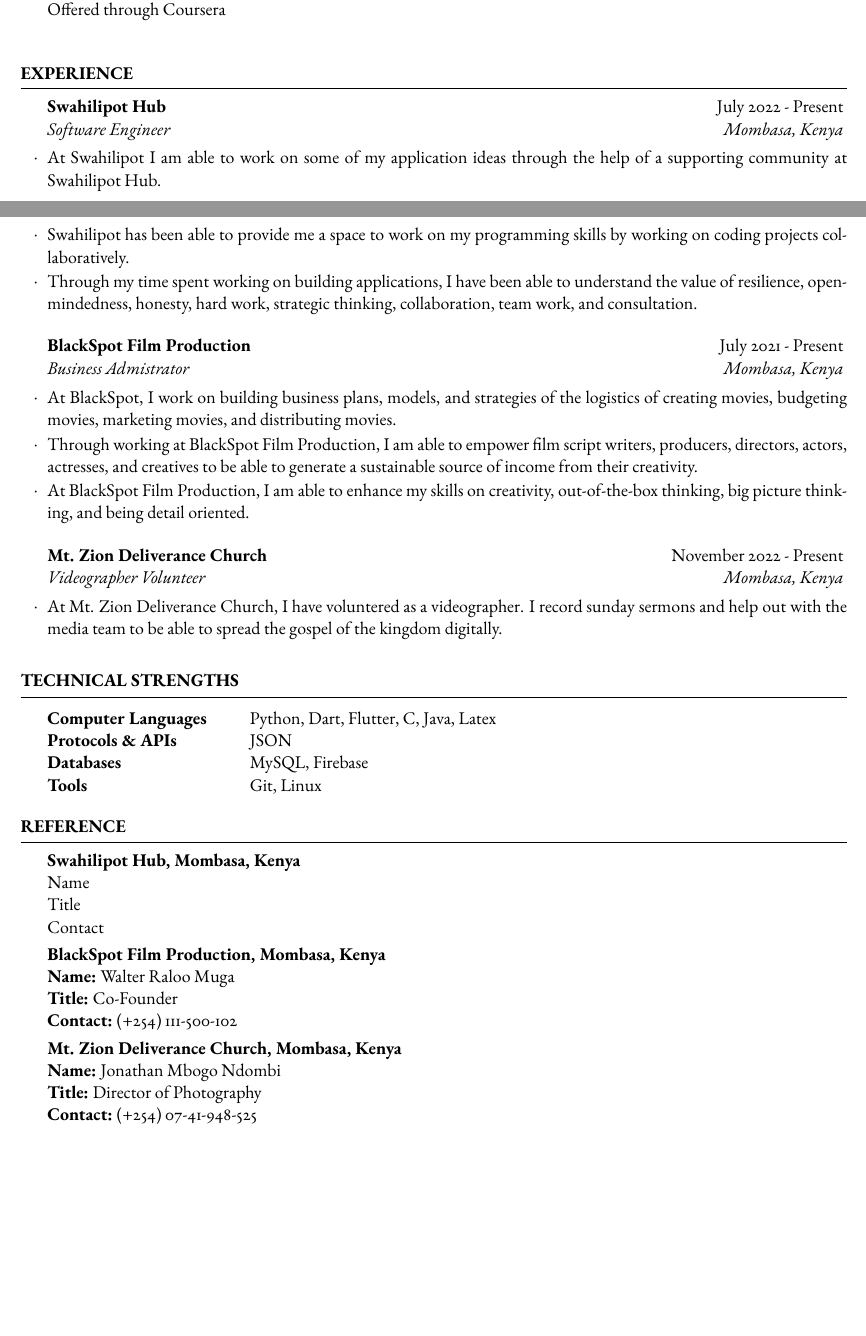
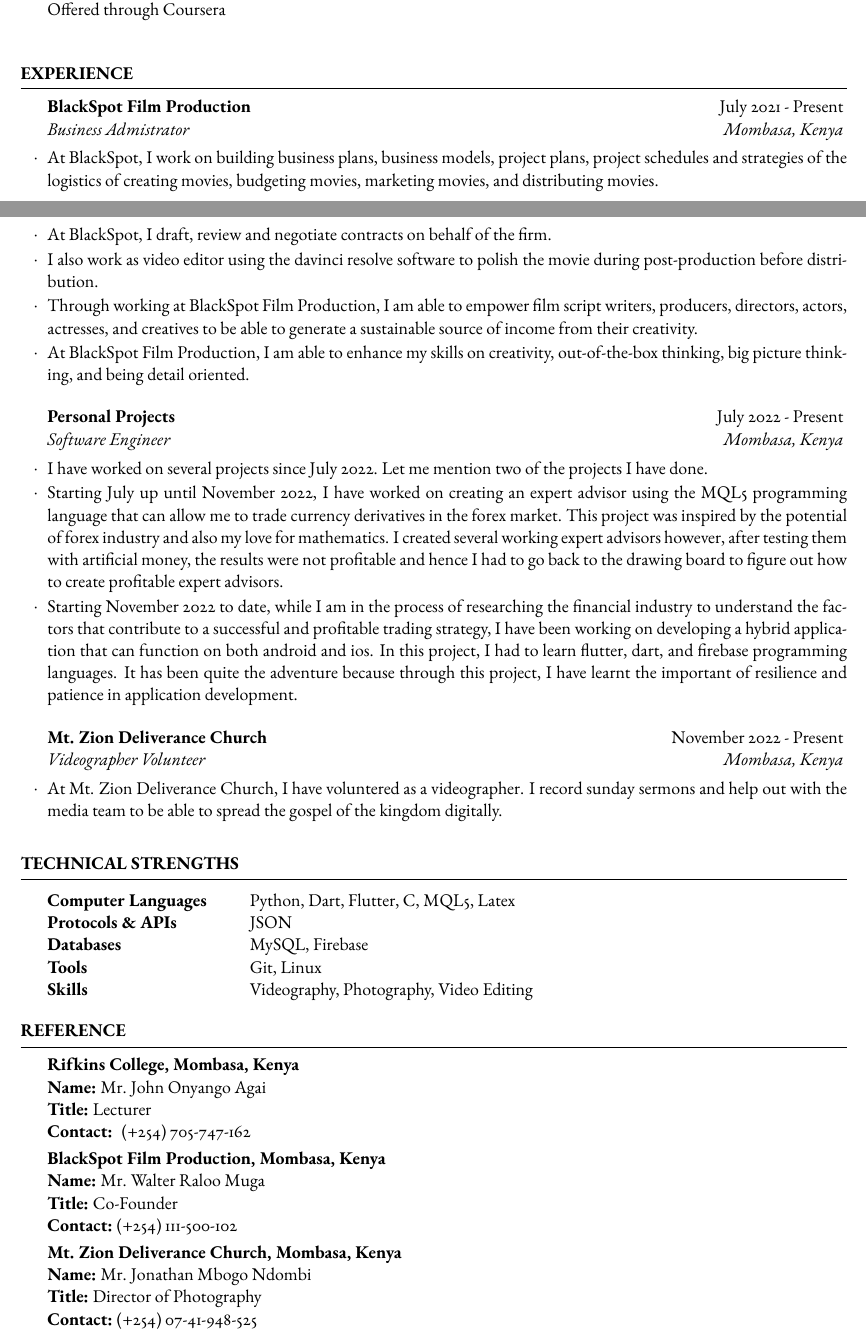
Before and after one commit to KennedyKenei/curriculumn-vitae, a LaTeX CV (Kennedy/template.tex): two parts of pages 1 and 2 of 2, joined at a grey line, cut so that both start at the same text, the shorter picture padded with empty space. Compiled offline with pdfLaTeX.

Commit message:
Finalized on my cv as of this current time

```diff
--- a/Kennedy/template.tex
+++ b/Kennedy/template.tex
@@ -99,18 +99,18 @@
 %----------------------------------------------------------------------------------------
 %	WORK EXPERIENCE SECTION
 %----------------------------------------------------------------------------------------
-
 \begin{rSection}{Experience}
-
-	\begin{rSubsection}{Swahilipot Hub}{July 2022 - Present}{Software Engineer}{Mombasa, Kenya}
-		\item At Swahilipot I am able to work on some of my application ideas through the help of a supporting community at Swahilipot Hub.
-		\item Swahilipot has been able to provide me a space to work on my programming skills by working on coding projects collaboratively.
-		\item Through my time spent working on building applications, I have been able to understand the value of resilience, open-mindedness, honesty, hard work, strategic thinking, collaboration, team work, and consultation.
-	\end{rSubsection}
 	\begin{rSubsection}{BlackSpot Film Production}{July 2021 - Present}{Business Admistrator}{Mombasa, Kenya}
-		\item At BlackSpot, I work on building business plans, models, and strategies of the logistics of creating movies, budgeting movies, marketing movies, and distributing movies.
+		\item At BlackSpot, I work on building business plans, business models, project plans, project schedules and strategies of the logistics of creating movies, budgeting movies, marketing movies, and distributing movies.
+		\item At BlackSpot, I draft, review and negotiate contracts on behalf of the firm.
+		\item I also work as video editor using the davinci resolve software to polish the movie during post-production before distribution.
 		\item Through working at BlackSpot Film Production, I am able to empower film script writers, producers, directors, actors, actresses, and creatives to be able to generate a sustainable source of income from their creativity.
 		\item At BlackSpot Film Production, I am able to enhance my skills on creativity, out-of-the-box thinking, big picture thinking, and being detail oriented.
+	\end{rSubsection}
+	\begin{rSubsection}{Personal Projects}{July 2022 - Present}{Software Engineer}{Mombasa, Kenya}
+		\item I have worked on several projects since July 2022. Let me mention two of the projects I have done.
+		\item Starting July up until November 2022, I have worked on creating an expert advisor using the MQL5 programming language that can allow me to trade currency derivatives in the forex market. This project was inspired by the potential of forex industry and also my love for mathematics. I created several working expert advisors however, after testing them with artificial money, the results were not profitable and hence I had to go back to the drawing board to figure out how to create profitable expert advisors.
+		\item Starting November 2022 to date, while I am in the process of researching the financial industry to understand the factors that contribute to a successful and profitable trading strategy, I have been working on developing a hybrid application that can function on both android and ios. In this project, I had to learn flutter, dart, and firebase programming languages. It has been quite the adventure because through this project, I have learnt the important of resilience and patience in application development.
 	\end{rSubsection}
 	\begin{rSubsection}{Mt. Zion Deliverance Church}{November 2022 - Present}{Videographer Volunteer}{Mombasa, Kenya}
 		\item At Mt. Zion Deliverance Church, I have voluntered as a videographer. I record sunday sermons and help out with the media team to be able to spread the gospel of the kingdom digitally.
@@ -123,10 +123,11 @@
 \begin{rSection}{Technical Strengths}
 
 	\begin{tabular}{@{} >{\bfseries}l @{\hspace{6ex}} l @{}}
-		Computer Languages & Python, Dart, Flutter, C, Java, Latex \\
+		Computer Languages & Python, Dart, Flutter, C, MQL5, Latex \\
 		Protocols \& APIs & JSON \\
 		Databases & MySQL, Firebase \\
-		Tools & Git, Linux
+		Tools & Git, Linux \\
+		Skills & Videography, Photography, Video Editing
 	\end{tabular}
 
 \end{rSection}
@@ -138,16 +139,16 @@
 
 \begin{rSection}{Reference}
 
-	\textbf{Swahilipot Hub, Mombasa, Kenya}\\
-	Name\\
-	Title\\
-	Contact \smallskip \\
+	\textbf{Rifkins College, Mombasa, Kenya}\\
+	\textbf{Name:} Mr. John Onyango Agai \\
+	\textbf{Title:} Lecturer\\
+	\textbf{Contact: } (+254) 705-747-162\smallskip \\
 	\textbf{BlackSpot Film Production, Mombasa, Kenya}\\
-	\textbf{Name:} Walter Raloo Muga\\
+	\textbf{Name:} Mr. Walter Raloo Muga\\
 	\textbf{Title:} Co-Founder\\
 	\textbf{Contact:} (+254) 111-500-102\smallskip \\
 	\textbf{Mt. Zion Deliverance Church, Mombasa, Kenya}\\
-	\textbf{Name:} Jonathan Mbogo Ndombi\\
+	\textbf{Name:} Mr. Jonathan Mbogo Ndombi\\
 	\textbf{Title:} Director of Photography\\
 	\textbf{Contact:} (+254) 07-41-948-525 \smallskip \\
 
```
Also changed, not shown: Kennedy/template.pdf, 2 other files.
